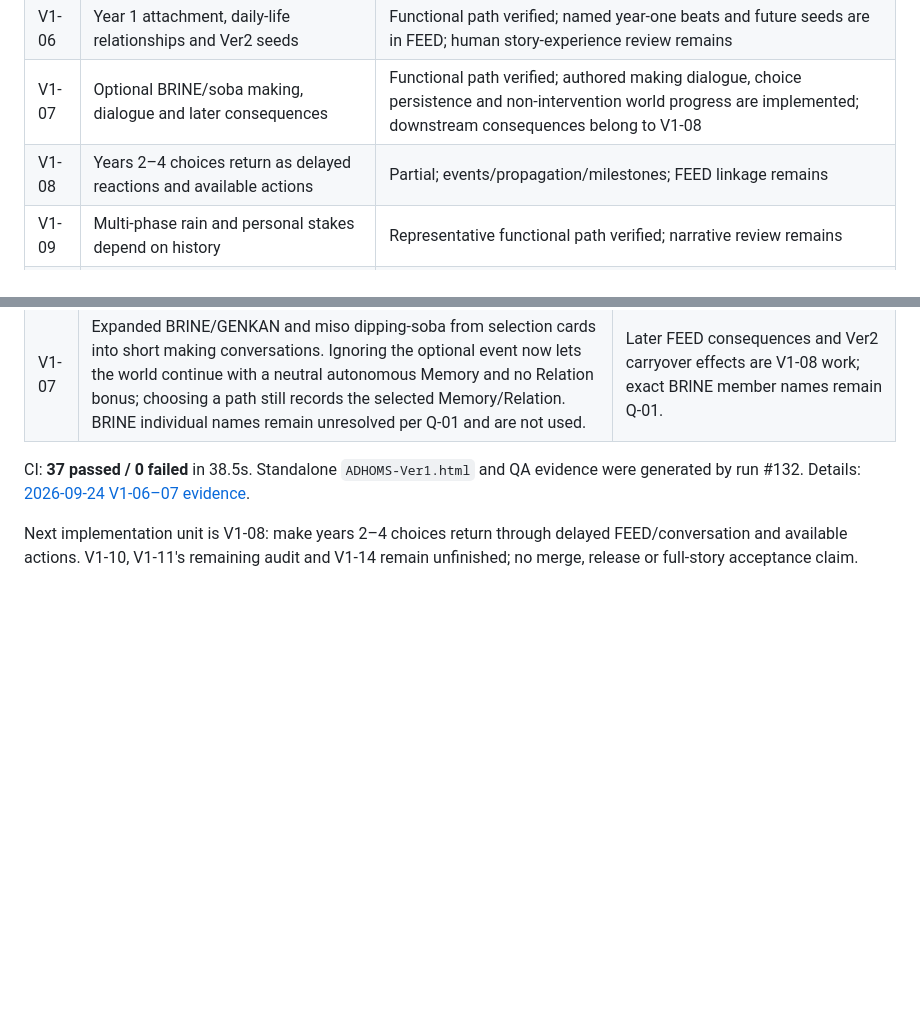
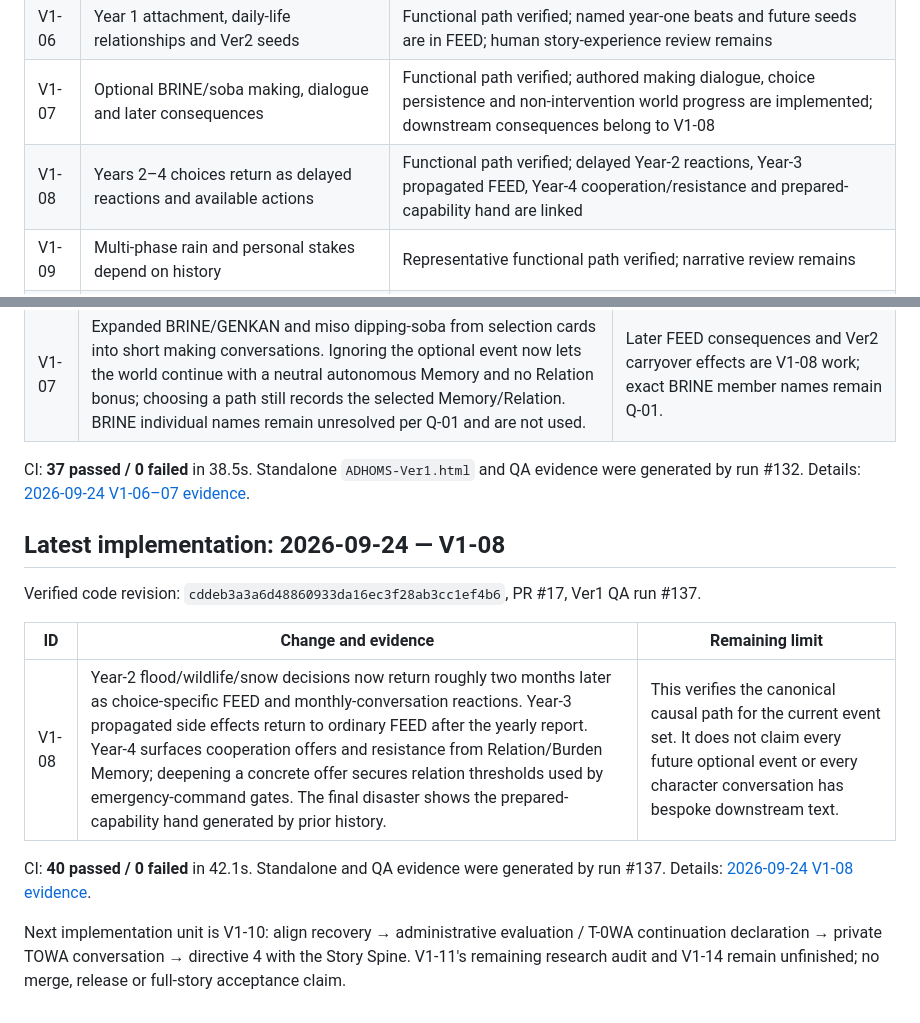
Before and after one commit to kahokukoken/adhoms, a Markdown page: docs/ver1/current-spec.md, 2 parts joined by grey strips. Drawn GitHub-style; blank space fills up the shorter version.

Commit message:
docs(ver1): record V1-08 verified history feedback

```diff
--- a/docs/ver1/current-spec.md
+++ b/docs/ver1/current-spec.md
@@ -37,7 +37,7 @@ FEED receives observations from lottery-selected residents with terminals, plus
 | V1-05 | Monthly observation, quarterly judgment, annual report | Missing; mandatory monthly sliders |
 | V1-06 | Year 1 attachment, daily-life relationships and Ver2 seeds | Functional path verified; named year-one beats and future seeds are in FEED; human story-experience review remains |
 | V1-07 | Optional BRINE/soba making, dialogue and later consequences | Functional path verified; authored making dialogue, choice persistence and non-intervention world progress are implemented; downstream consequences belong to V1-08 |
-| V1-08 | Years 2–4 choices return as delayed reactions and available actions | Partial; events/propagation/milestones; FEED linkage remains |
+| V1-08 | Years 2–4 choices return as delayed reactions and available actions | Functional path verified; delayed Year-2 reactions, Year-3 propagated FEED, Year-4 cooperation/resistance and prepared-capability hand are linked |
 | V1-09 | Multi-phase rain and personal stakes depend on history | Representative functional path verified; narrative review remains |
 | V1-10 | Recovery, administrative evaluation, private conversation, directive 4 | Partial; ending-order conflict Q-02 |
 | V1-11 | Internal +/-; no follow; details/save/research | Partial; observation controls; research path needs audit |
@@ -76,4 +76,14 @@ Verified code revision: `f72f623527c97dfc0e7813bc65d124e084300311`, PR #17, Ver1
 
 CI: **37 passed / 0 failed** in 38.5s. Standalone `ADHOMS-Ver1.html` and QA evidence were generated by run #132. Details: [2026-09-24 V1-06–07 evidence](verification-2026-09-24-v1-06-07.md).
 
-Next implementation unit is V1-08: make years 2–4 choices return through delayed FEED/conversation and available actions. V1-10, V1-11's remaining audit and V1-14 remain unfinished; no merge, release or full-story acceptance claim.
+## Latest implementation: 2026-09-24 — V1-08
+
+Verified code revision: `cddeb3a3a6d48860933da16ec3f28ab3cc1ef4b6`, PR #17, Ver1 QA run #137.
+
+| ID | Change and evidence | Remaining limit |
+| --- | --- | --- |
+| V1-08 | Year-2 flood/wildlife/snow decisions now return roughly two months later as choice-specific FEED and monthly-conversation reactions. Year-3 propagated side effects return to ordinary FEED after the yearly report. Year-4 surfaces cooperation offers and resistance from Relation/Burden Memory; deepening a concrete offer secures relation thresholds used by emergency-command gates. The final disaster shows the prepared-capability hand generated by prior history. | This verifies the canonical causal path for the current event set. It does not claim every future optional event or every character conversation has bespoke downstream text. |
+
+CI: **40 passed / 0 failed** in 42.1s. Standalone and QA evidence were generated by run #137. Details: [2026-09-24 V1-08 evidence](verification-2026-09-24-v1-08.md).
+
+Next implementation unit is V1-10: align recovery → administrative evaluation / T-0WA continuation declaration → private TOWA conversation → directive 4 with the Story Spine. V1-11's remaining research audit and V1-14 remain unfinished; no merge, release or full-story acceptance claim.
```
